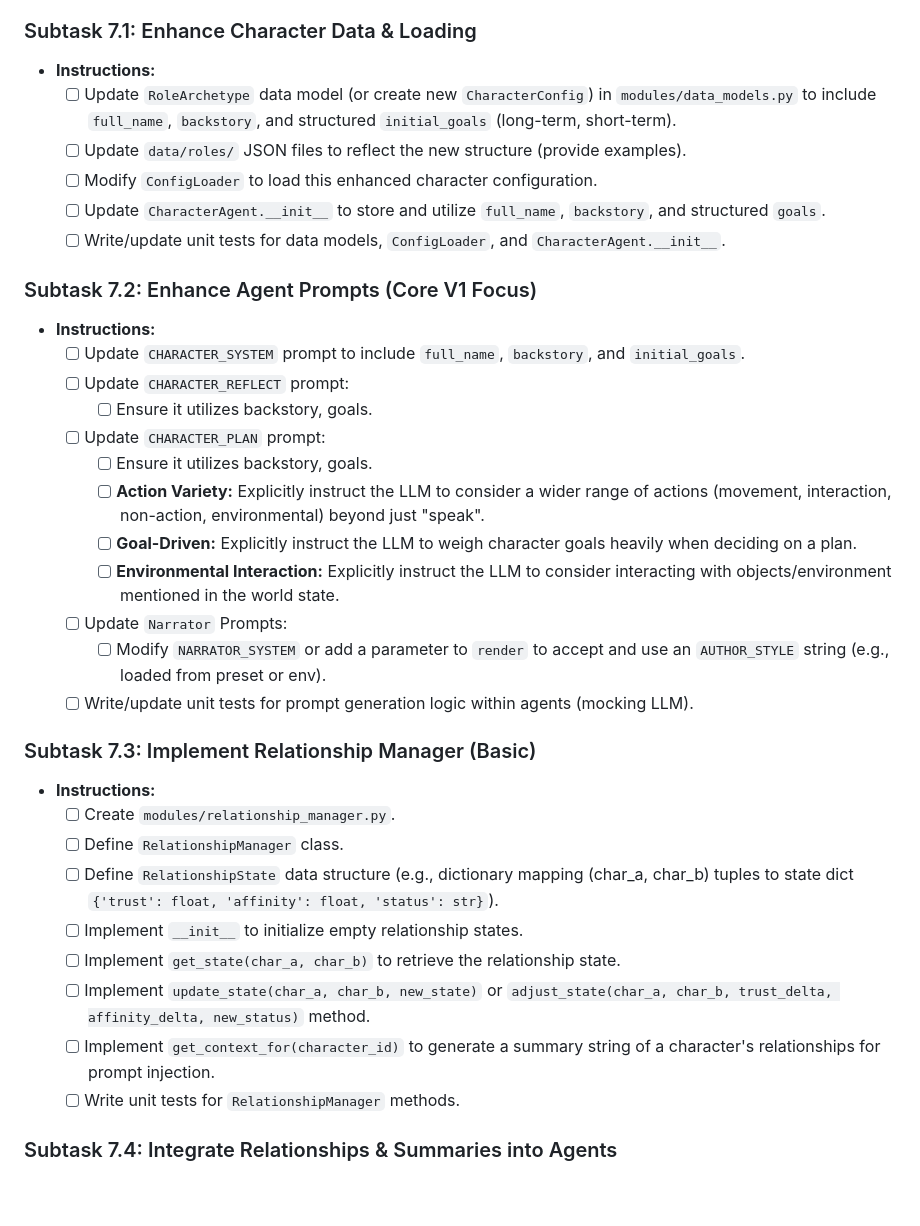
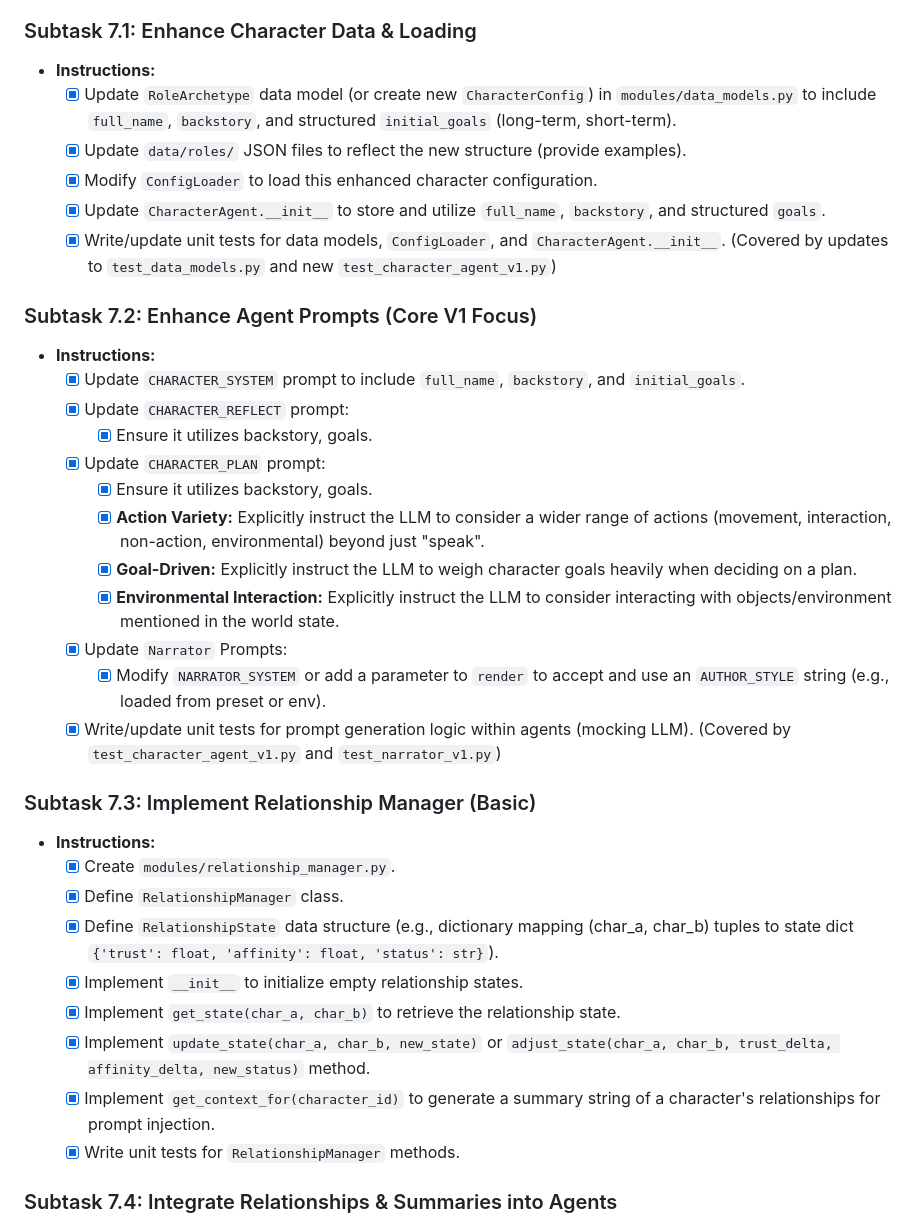
Before and after one commit to lishiyo/ficworld, a Markdown page: memory-bank/v1/tasks.md, the part around the change. Rendered like a GitHub page; blank space fills up the shorter version.

```diff
--- a/memory-bank/v1/tasks.md
+++ b/memory-bank/v1/tasks.md
@@ -13,36 +13,36 @@ This plan outlines the subtasks for implementing the V1 architecture, integratin
 
 ### Subtask 7.1: Enhance Character Data & Loading
 - **Instructions:**
-    - [ ] Update `RoleArchetype` data model (or create new `CharacterConfig`) in `modules/data_models.py` to include `full_name`, `backstory`, and structured `initial_goals` (long-term, short-term).
-    - [ ] Update `data/roles/` JSON files to reflect the new structure (provide examples).
-    - [ ] Modify `ConfigLoader` to load this enhanced character configuration.
-    - [ ] Update `CharacterAgent.__init__` to store and utilize `full_name`, `backstory`, and structured `goals`.
-    - [ ] Write/update unit tests for data models, `ConfigLoader`, and `CharacterAgent.__init__`.
+    - [x] Update `RoleArchetype` data model (or create new `CharacterConfig`) in `modules/data_models.py` to include `full_name`, `backstory`, and structured `initial_goals` (long-term, short-term).
+    - [x] Update `data/roles/` JSON files to reflect the new structure (provide examples).
+    - [x] Modify `ConfigLoader` to load this enhanced character configuration.
+    - [x] Update `CharacterAgent.__init__` to store and utilize `full_name`, `backstory`, and structured `goals`.
+    - [x] Write/update unit tests for data models, `ConfigLoader`, and `CharacterAgent.__init__`. (Covered by updates to `test_data_models.py` and new `test_character_agent_v1.py`)
 
 ### Subtask 7.2: Enhance Agent Prompts (Core V1 Focus)
 - **Instructions:**
-    - [ ] Update `CHARACTER_SYSTEM` prompt to include `full_name`, `backstory`, and `initial_goals`.
-    - [ ] Update `CHARACTER_REFLECT` prompt:
-        - [ ] Ensure it utilizes backstory, goals.
-    - [ ] Update `CHARACTER_PLAN` prompt:
-        - [ ] Ensure it utilizes backstory, goals.
-        - [ ] **Action Variety:** Explicitly instruct the LLM to consider a wider range of actions (movement, interaction, non-action, environmental) beyond just "speak".
-        - [ ] **Goal-Driven:** Explicitly instruct the LLM to weigh character goals heavily when deciding on a plan.
-        - [ ] **Environmental Interaction:** Explicitly instruct the LLM to consider interacting with objects/environment mentioned in the world state.
-    - [ ] Update `Narrator` Prompts:
-        - [ ] Modify `NARRATOR_SYSTEM` or add a parameter to `render` to accept and use an `AUTHOR_STYLE` string (e.g., loaded from preset or env).
-    - [ ] Write/update unit tests for prompt generation logic within agents (mocking LLM).
+    - [x] Update `CHARACTER_SYSTEM` prompt to include `full_name`, `backstory`, and `initial_goals`.
+    - [x] Update `CHARACTER_REFLECT` prompt:
+        - [x] Ensure it utilizes backstory, goals.
+    - [x] Update `CHARACTER_PLAN` prompt:
+        - [x] Ensure it utilizes backstory, goals.
+        - [x] **Action Variety:** Explicitly instruct the LLM to consider a wider range of actions (movement, interaction, non-action, environmental) beyond just "speak".
+        - [x] **Goal-Driven:** Explicitly instruct the LLM to weigh character goals heavily when deciding on a plan.
+        - [x] **Environmental Interaction:** Explicitly instruct the LLM to consider interacting with objects/environment mentioned in the world state.
+    - [x] Update `Narrator` Prompts:
+        - [x] Modify `NARRATOR_SYSTEM` or add a parameter to `render` to accept and use an `AUTHOR_STYLE` string (e.g., loaded from preset or env).
+    - [x] Write/update unit tests for prompt generation logic within agents (mocking LLM). (Covered by `test_character_agent_v1.py` and `test_narrator_v1.py`)
 
 ### Subtask 7.3: Implement Relationship Manager (Basic)
 - **Instructions:**
-    - [ ] Create `modules/relationship_manager.py`.
-    - [ ] Define `RelationshipManager` class.
-    - [ ] Define `RelationshipState` data structure (e.g., dictionary mapping (char_a, char_b) tuples to state dict `{'trust': float, 'affinity': float, 'status': str}`).
-    - [ ] Implement `__init__` to initialize empty relationship states.
-    - [ ] Implement `get_state(char_a, char_b)` to retrieve the relationship state.
-    - [ ] Implement `update_state(char_a, char_b, new_state)` or `adjust_state(char_a, char_b, trust_delta, affinity_delta, new_status)` method.
-    - [ ] Implement `get_context_for(character_id)` to generate a summary string of a character's relationships for prompt injection.
-    - [ ] Write unit tests for `RelationshipManager` methods.
+    - [x] Create `modules/relationship_manager.py`.
+    - [x] Define `RelationshipManager` class.
+    - [x] Define `RelationshipState` data structure (e.g., dictionary mapping (char_a, char_b) tuples to state dict `{'trust': float, 'affinity': float, 'status': str}`).
+    - [x] Implement `__init__` to initialize empty relationship states.
+    - [x] Implement `get_state(char_a, char_b)` to retrieve the relationship state.
+    - [x] Implement `update_state(char_a, char_b, new_state)` or `adjust_state(char_a, char_b, trust_delta, affinity_delta, new_status)` method.
+    - [x] Implement `get_context_for(character_id)` to generate a summary string of a character's relationships for prompt injection.
+    - [x] Write unit tests for `RelationshipManager` methods.
 
 ### Subtask 7.4: Integrate Relationships & Summaries into Agents
 - **Instructions:**
```
Also changed, not shown: memory-bank/activeContext.md (+24 -20 lines), memory-bank/progress.md (+31 -0 lines).
